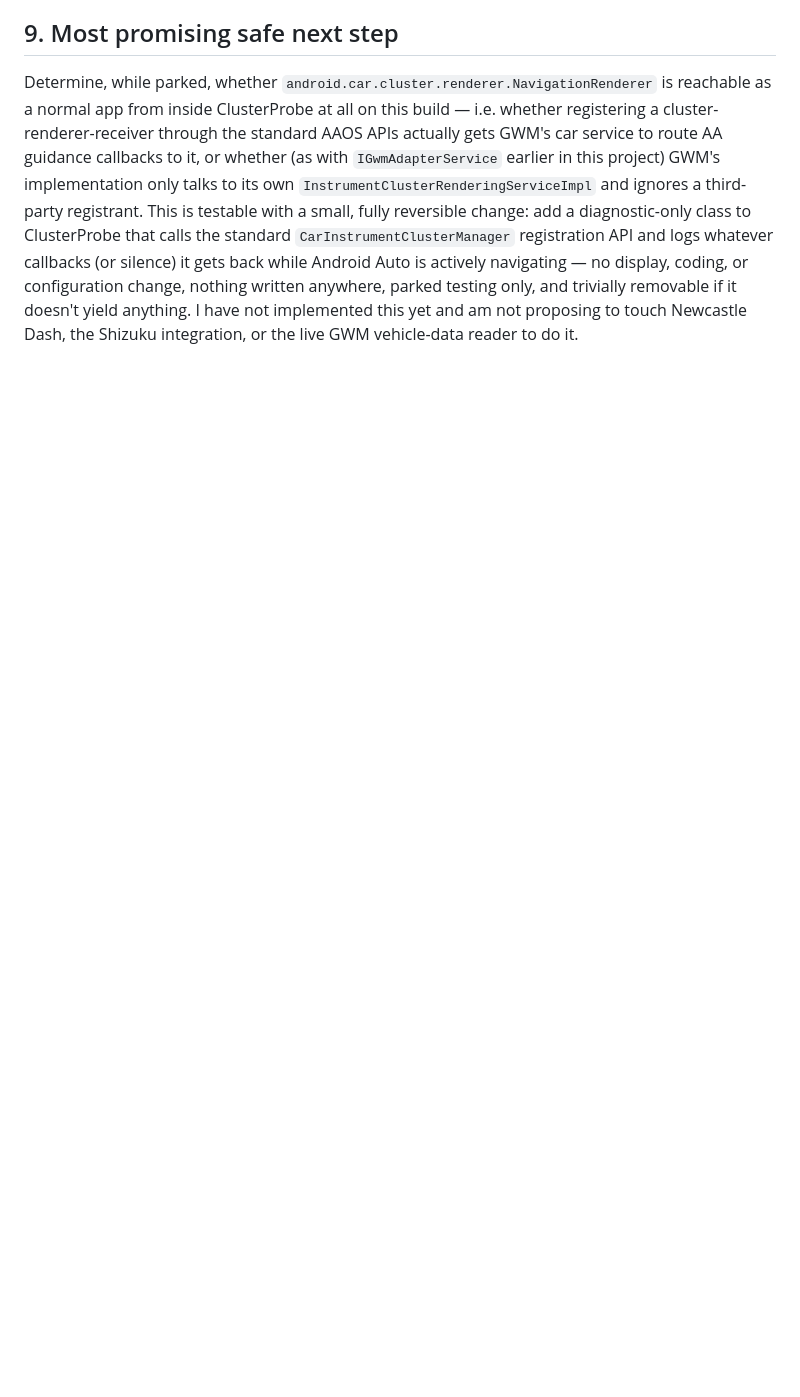
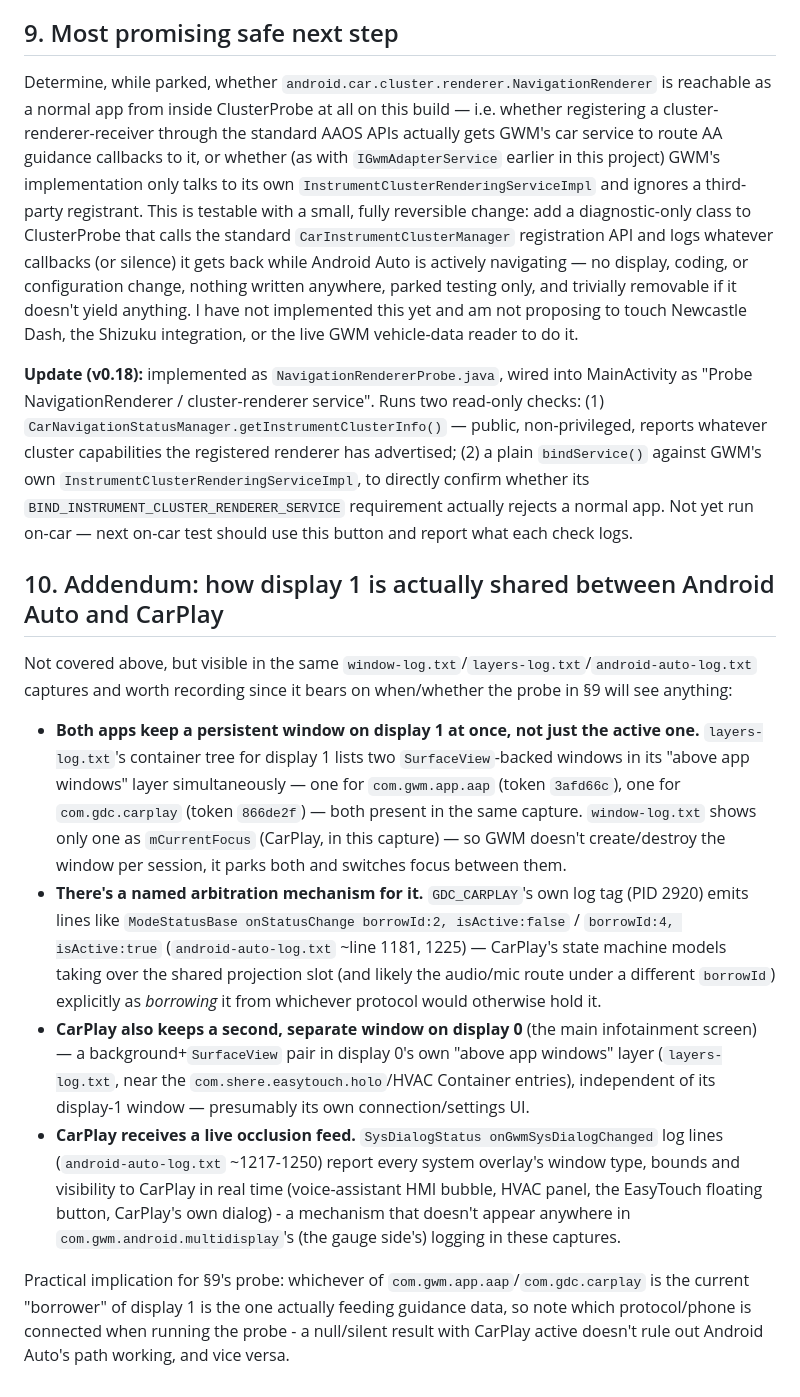
Before and after one commit to jollyboy95/Cluster-test-new, a Markdown page: docs/H7_DISPLAY_ARCHITECTURE.md, the part around the change. Rendered like a GitHub page; blank space fills up the shorter version.

Commit message:
Doc: note v0.18 probe is implemented, add AA/CarPlay sharing addendum
Records that NavigationRendererProbe (v0.18) fulfils the §9 next step, and
adds a new §10 covering how display 1 is actually shared between
com.gwm.app.aap and com.gdc.carplay - both keep a persistent window there
at once (layers-log.txt), with a named "borrow" arbitration mechanism in
CarPlay's own ModeStatusBase logging, a second CarPlay window on display 0,
and a live system-dialog-occlusion feed to CarPlay not seen on the gauge
side. Notes the practical implication for running the probe: which
protocol currently "owns" display 1 affects what the probe will see.

```diff
--- a/docs/H7_DISPLAY_ARCHITECTURE.md
+++ b/docs/H7_DISPLAY_ARCHITECTURE.md
@@ -307,3 +307,43 @@ gets back while Android Auto is actively navigating — no display, coding, or c
 change, nothing written anywhere, parked testing only, and trivially removable if it
 doesn't yield anything. I have not implemented this yet and am not proposing to touch
 Newcastle Dash, the Shizuku integration, or the live GWM vehicle-data reader to do it.
+
+**Update (v0.18):** implemented as `NavigationRendererProbe.java`, wired into MainActivity as
+"Probe NavigationRenderer / cluster-renderer service". Runs two read-only checks: (1)
+`CarNavigationStatusManager.getInstrumentClusterInfo()` — public, non-privileged, reports
+whatever cluster capabilities the registered renderer has advertised; (2) a plain
+`bindService()` against GWM's own `InstrumentClusterRenderingServiceImpl`, to directly confirm
+whether its `BIND_INSTRUMENT_CLUSTER_RENDERER_SERVICE` requirement actually rejects a normal
+app. Not yet run on-car — next on-car test should use this button and report what each check
+logs.
+
+## 10. Addendum: how display 1 is actually shared between Android Auto and CarPlay
+
+Not covered above, but visible in the same `window-log.txt`/`layers-log.txt`/`android-auto-log.txt`
+captures and worth recording since it bears on when/whether the probe in §9 will see anything:
+
+- **Both apps keep a persistent window on display 1 at once, not just the active one.**
+  `layers-log.txt`'s container tree for display 1 lists two `SurfaceView`-backed windows in its
+  "above app windows" layer simultaneously — one for `com.gwm.app.aap` (token `3afd66c`), one for
+  `com.gdc.carplay` (token `866de2f`) — both present in the same capture. `window-log.txt` shows
+  only one as `mCurrentFocus` (CarPlay, in this capture) — so GWM doesn't create/destroy the
+  window per session, it parks both and switches focus between them.
+- **There's a named arbitration mechanism for it.** `GDC_CARPLAY`'s own log tag (PID 2920) emits
+  lines like `ModeStatusBase onStatusChange borrowId:2, isActive:false` /
+  `borrowId:4, isActive:true` (`android-auto-log.txt` ~line 1181, 1225) — CarPlay's state machine
+  models taking over the shared projection slot (and likely the audio/mic route under a different
+  `borrowId`) explicitly as *borrowing* it from whichever protocol would otherwise hold it.
+- **CarPlay also keeps a second, separate window on display 0** (the main infotainment screen) —
+  a background+`SurfaceView` pair in display 0's own "above app windows" layer (`layers-log.txt`,
+  near the `com.shere.easytouch.holo`/HVAC Container entries), independent of its display-1
+  window — presumably its own connection/settings UI.
+- **CarPlay receives a live occlusion feed.** `SysDialogStatus onGwmSysDialogChanged` log lines
+  (`android-auto-log.txt` ~1217-1250) report every system overlay's window type, bounds and
+  visibility to CarPlay in real time (voice-assistant HMI bubble, HVAC panel, the EasyTouch
+  floating button, CarPlay's own dialog) - a mechanism that doesn't appear anywhere in
+  `com.gwm.android.multidisplay`'s (the gauge side's) logging in these captures.
+
+Practical implication for §9's probe: whichever of `com.gwm.app.aap`/`com.gdc.carplay` is the
+current "borrower" of display 1 is the one actually feeding guidance data, so note which
+protocol/phone is connected when running the probe - a null/silent result with CarPlay active
+doesn't rule out Android Auto's path working, and vice versa.
```
